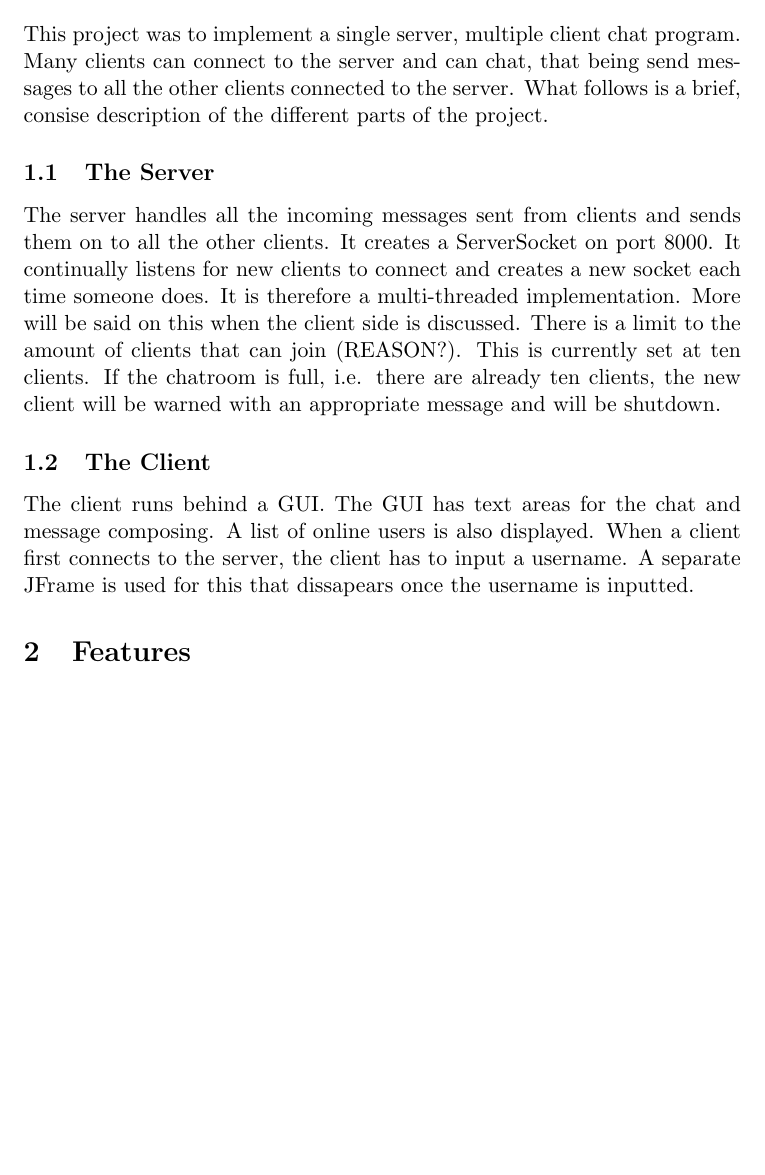
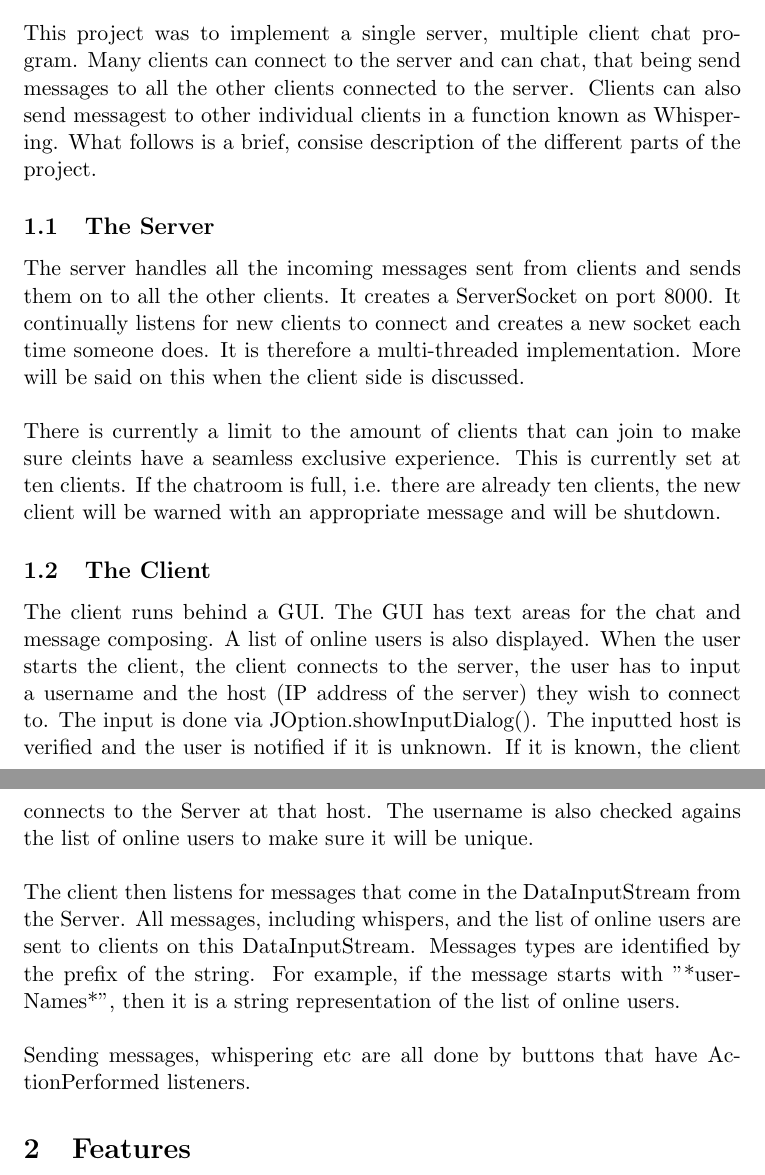
Before and after one commit to 19059019/ChitChat, a LaTeX document (report.tex): part of page 2 of 2 before the commit and two parts of pages 1 and 2 of 2 after it, the two joined at a grey line, cut so that both start at the same text, the shorter picture padded with empty space. Compiled offline with pdfLaTeX.

Commit message:
basic description of report drafted

```diff
--- a/report.tex
+++ b/report.tex
@@ -1,6 +1,4 @@
 \documentclass[11pt]{article}
-
-\usepackage{amsmath}
 
 \begin{document}
 
@@ -15,22 +12,41 @@
 
 This project was to implement a single server, multiple client chat program.
 Many clients can connect to the server and can chat, that being send messages to
-all the other clients connected to the server. What follows is a brief, consise
-description of the different parts of the project.
+all the other clients connected to the server. Clients can also send messagest to
+other individual clients in a function known as Whispering. What follows is a brief,
+consise description of the different parts of the project.
 
 \subsection{The Server}
 
 The server handles all the incoming messages sent from clients and sends them on
 to all the other clients. It creates a ServerSocket on port 8000. It continually
 listens for new clients to connect and creates a new socket each time someone
-does. It is therefore a multi-threaded implementation. More will be said on this when the client side is discussed. There is a limit to the amount of clients that can join (REASON?). This is currently set at ten clients. If the chatroom is full, i.e. there are already ten clients, the new client will be warned with an appropriate message and will be shutdown.
+does. It is therefore a multi-threaded implementation. More will be said on this
+when the client side is discussed.
+\\\\
+There is currently a limit to the amount of clients that
+can join to make sure cleints have a seamless exclusive experience. This is currently set
+at ten clients. If the chatroom is full, i.e. there are already ten clients, the new client
+will be warned with an appropriate message and will be shutdown.
 
 \subsection{The Client}
 
 The client runs behind a GUI. The GUI has text areas for the chat and message
-composing. A list of online users is also displayed. When a client first
-connects to the server, the client has to input a username. A separate
-JFrame is used for this that dissapears once the username is inputted.
+composing. A list of online users is also displayed. When the user starts the
+client, the client connects to the server, the user has to input a username and the host (IP
+address of the server) they wish to connect to. The input is done via JOption.showInputDialog().
+The inputted host is verified and the user is notified if it is unknown. If it is known, the client
+connects to the Server at that host. The username is also checked agains the list of online users to
+make sure it will be unique.
+\\\\
+The client then listens for messages that come in the DataInputStream from the Server.
+All messages, including whispers, and the list of online users are sent to clients on
+this DataInputStream. Messages types are identified by the prefix of the string. For
+example, if the message starts with "*userNames*", then it is a string representation
+of the list of online users.
+\\\\
+Sending messages, whispering etc are all done by buttons that have ActionPerformed
+listeners.
 
 \section{Features}
 
```
Also changed, not shown: report.tex (1 more changed lines).
